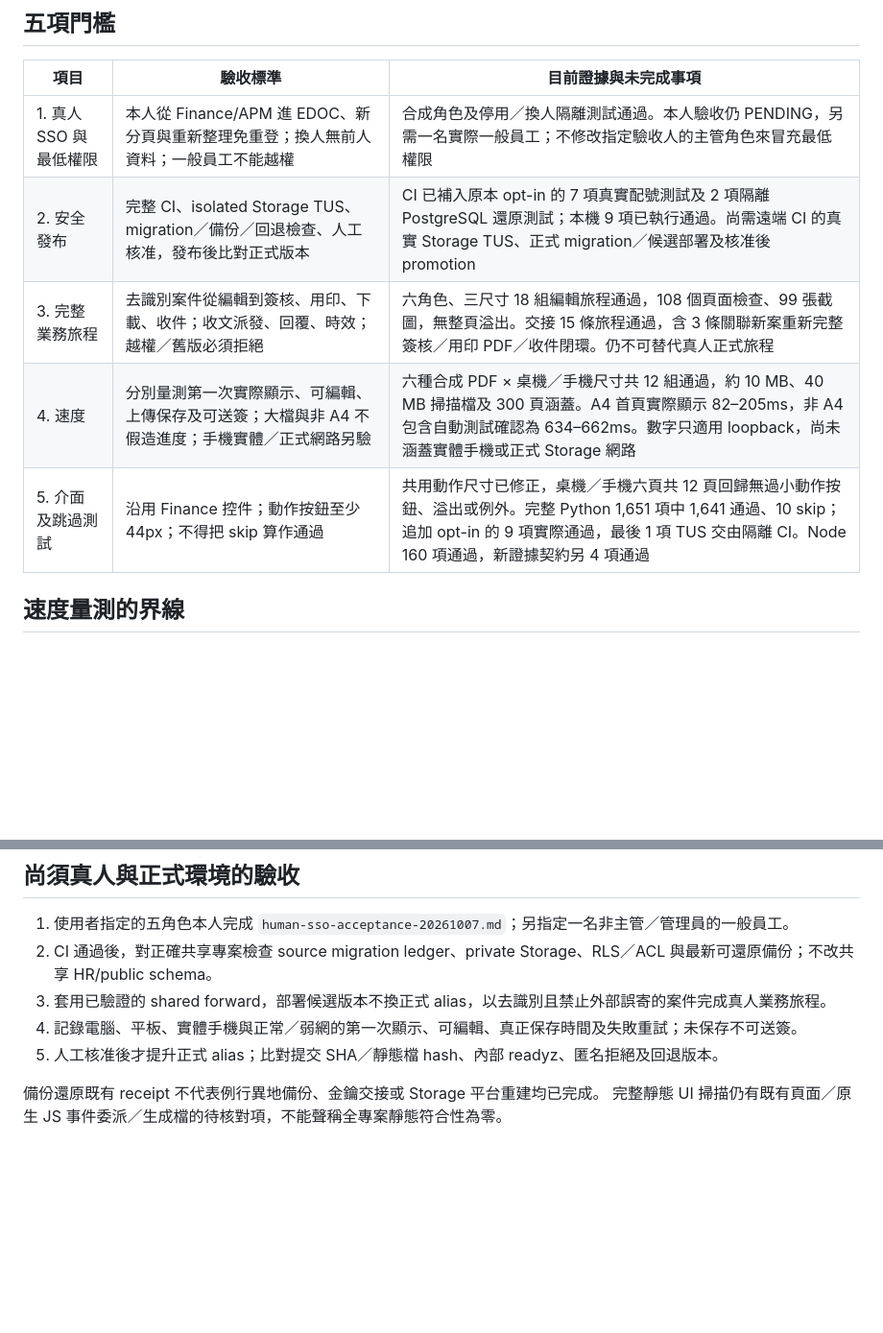
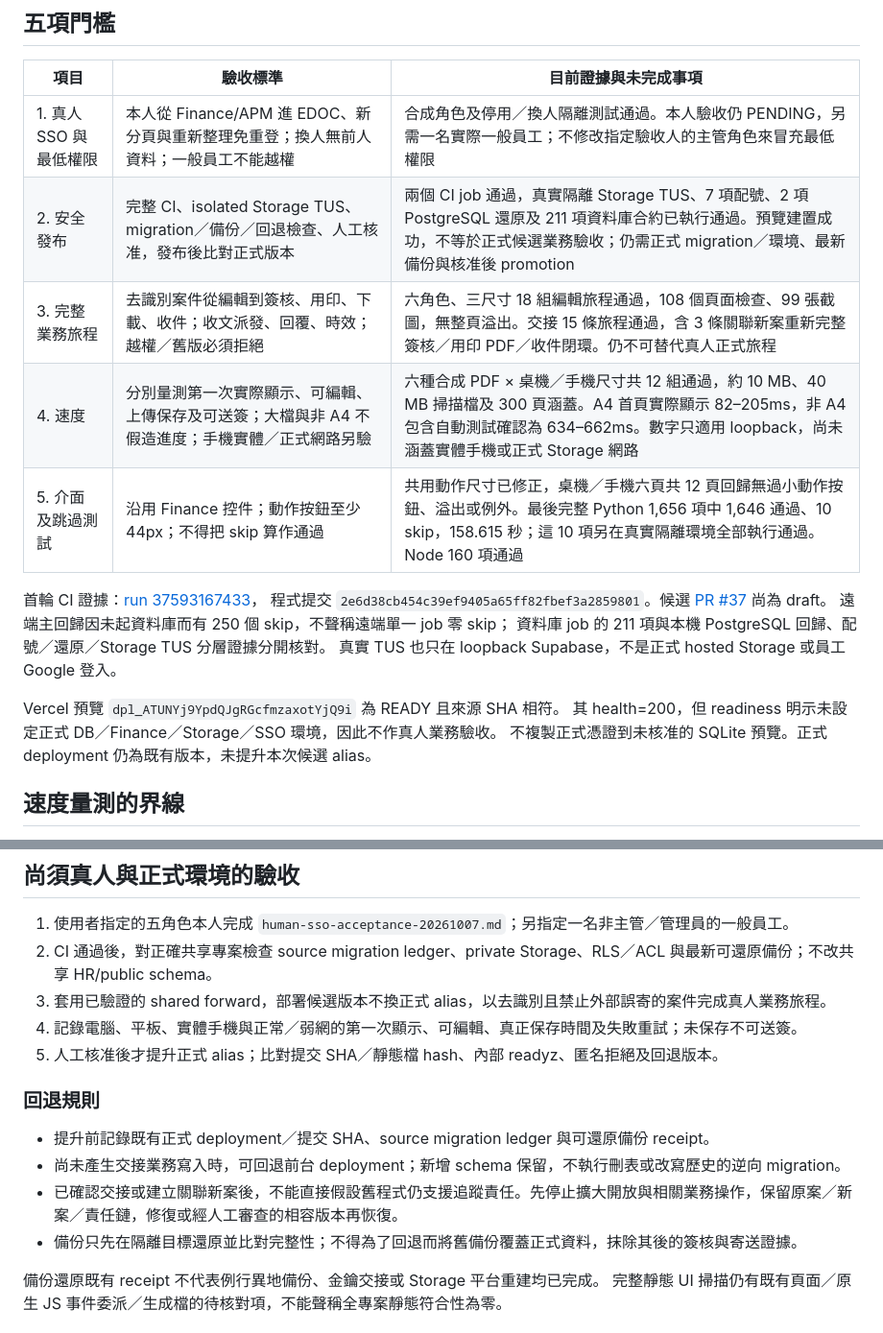
Before and after one commit to Suiyuecare/Electronic-Document-Exchange, a Markdown page: docs/qa/readiness-1-5-20261007.md, 2 parts joined by grey strips. Shown at 96% size. GitHub-like rendering; blank space fills up the shorter version.

Commit message:
Record verified CI and scoped release readiness evidence

```diff
--- a/docs/qa/readiness-1-5-20261007.md
+++ b/docs/qa/readiness-1-5-20261007.md
@@ -11,10 +11,20 @@
 | 項目 | 驗收標準 | 目前證據與未完成事項 |
 | --- | --- | --- |
 | 1. 真人 SSO 與最低權限 | 本人從 Finance/APM 進 EDOC、新分頁與重新整理免重登；換人無前人資料；一般員工不能越權 | 合成角色及停用／換人隔離測試通過。本人驗收仍 PENDING，另需一名實際一般員工；不修改指定驗收人的主管角色來冒充最低權限 |
-| 2. 安全發布 | 完整 CI、isolated Storage TUS、migration／備份／回退檢查、人工核准，發布後比對正式版本 | CI 已補入原本 opt-in 的 7 項真實配號測試及 2 項隔離 PostgreSQL 還原測試；本機 9 項已執行通過。尚需遠端 CI 的真實 Storage TUS、正式 migration／候選部署及核准後 promotion |
+| 2. 安全發布 | 完整 CI、isolated Storage TUS、migration／備份／回退檢查、人工核准，發布後比對正式版本 | 兩個 CI job 通過，真實隔離 Storage TUS、7 項配號、2 項 PostgreSQL 還原及 211 項資料庫合約已執行通過。預覽建置成功，不等於正式候選業務驗收；仍需正式 migration／環境、最新備份與核准後 promotion |
 | 3. 完整業務旅程 | 去識別案件從編輯到簽核、用印、下載、收件；收文派發、回覆、時效；越權／舊版必須拒絕 | 六角色、三尺寸 18 組編輯旅程通過，108 個頁面檢查、99 張截圖，無整頁溢出。交接 15 條旅程通過，含 3 條關聯新案重新完整簽核／用印 PDF／收件閉環。仍不可替代真人正式旅程 |
 | 4. 速度 | 分別量測第一次實際顯示、可編輯、上傳保存及可送簽；大檔與非 A4 不假造進度；手機實體／正式網路另驗 | 六種合成 PDF × 桌機／手機尺寸共 12 組通過，約 10 MB、40 MB 掃描檔及 300 頁涵蓋。A4 首頁實際顯示 82–205ms，非 A4 包含自動測試確認為 634–662ms。數字只適用 loopback，尚未涵蓋實體手機或正式 Storage 網路 |
-| 5. 介面及跳過測試 | 沿用 Finance 控件；動作按鈕至少 44px；不得把 skip 算作通過 | 共用動作尺寸已修正，桌機／手機六頁共 12 頁回歸無過小動作按鈕、溢出或例外。完整 Python 1,651 項中 1,641 通過、10 skip；追加 opt-in 的 9 項實際通過，最後 1 項 TUS 交由隔離 CI。Node 160 項通過，新證據契約另 4 項通過 |
+| 5. 介面及跳過測試 | 沿用 Finance 控件；動作按鈕至少 44px；不得把 skip 算作通過 | 共用動作尺寸已修正，桌機／手機六頁共 12 頁回歸無過小動作按鈕、溢出或例外。最後完整 Python 1,656 項中 1,646 通過、10 skip，158.615 秒；這 10 項另在真實隔離環境全部執行通過。Node 160 項通過 |
+
+首輪 CI 證據：[run 37593167433](https://github.com/Suiyuecare/Electronic-Document-Exchange/actions/runs/37593167433)，
+程式提交 `2e6d38cb454c39ef9405a65ff82fbef3a2859801`。候選 [PR #37](https://github.com/Suiyuecare/Electronic-Document-Exchange/pull/37) 尚為 draft。
+遠端主回歸因未起資料庫而有 250 個 skip，不聲稱遠端單一 job 零 skip；
+資料庫 job 的 211 項與本機 PostgreSQL 回歸、配號／還原／Storage TUS 分層證據分開核對。
+真實 TUS 也只在 loopback Supabase，不是正式 hosted Storage 或員工 Google 登入。
+
+Vercel 預覽 `dpl_ATUNYj9YpdQJgRGcfmzaxotYjQ9i` 為 READY 且來源 SHA 相符。
+其 health=200，但 readiness 明示未設定正式 DB／Finance／Storage／SSO 環境，因此不作真人業務驗收。
+不複製正式憑證到未核准的 SQLite 預覽。正式 deployment 仍為既有版本，未提升本次候選 alias。
 
 ## 速度量測的界線
 
@@ -36,6 +46,13 @@ A4 測試刻意暫停真正的上傳請求，先實際加字，再放行並從
 4. 記錄電腦、平板、實體手機與正常／弱網的第一次顯示、可編輯、真正保存時間及失敗重試；未保存不可送簽。
 5. 人工核准後才提升正式 alias；比對提交 SHA／靜態檔 hash、內部 readyz、匿名拒絕及回退版本。
 
+### 回退規則
+
+- 提升前記錄既有正式 deployment／提交 SHA、source migration ledger 與可還原備份 receipt。
+- 尚未產生交接業務寫入時，可回退前台 deployment；新增 schema 保留，不執行刪表或改寫歷史的逆向 migration。
+- 已確認交接或建立關聯新案後，不能直接假設舊程式仍支援追蹤責任。先停止擴大開放與相關業務操作，保留原案／新案／責任鏈，修復或經人工審查的相容版本再恢復。
+- 備份只先在隔離目標還原並比對完整性；不得為了回退而將舊備份覆蓋正式資料，抹除其後的簽核與寄送證據。
+
 備份還原既有 receipt 不代表例行異地備份、金鑰交接或 Storage 平台重建均已完成。
 完整靜態 UI 掃描仍有既有頁面／原生 JS 事件委派／生成檔的待核對項，不能聲稱全專案靜態符合性為零。
 
```
